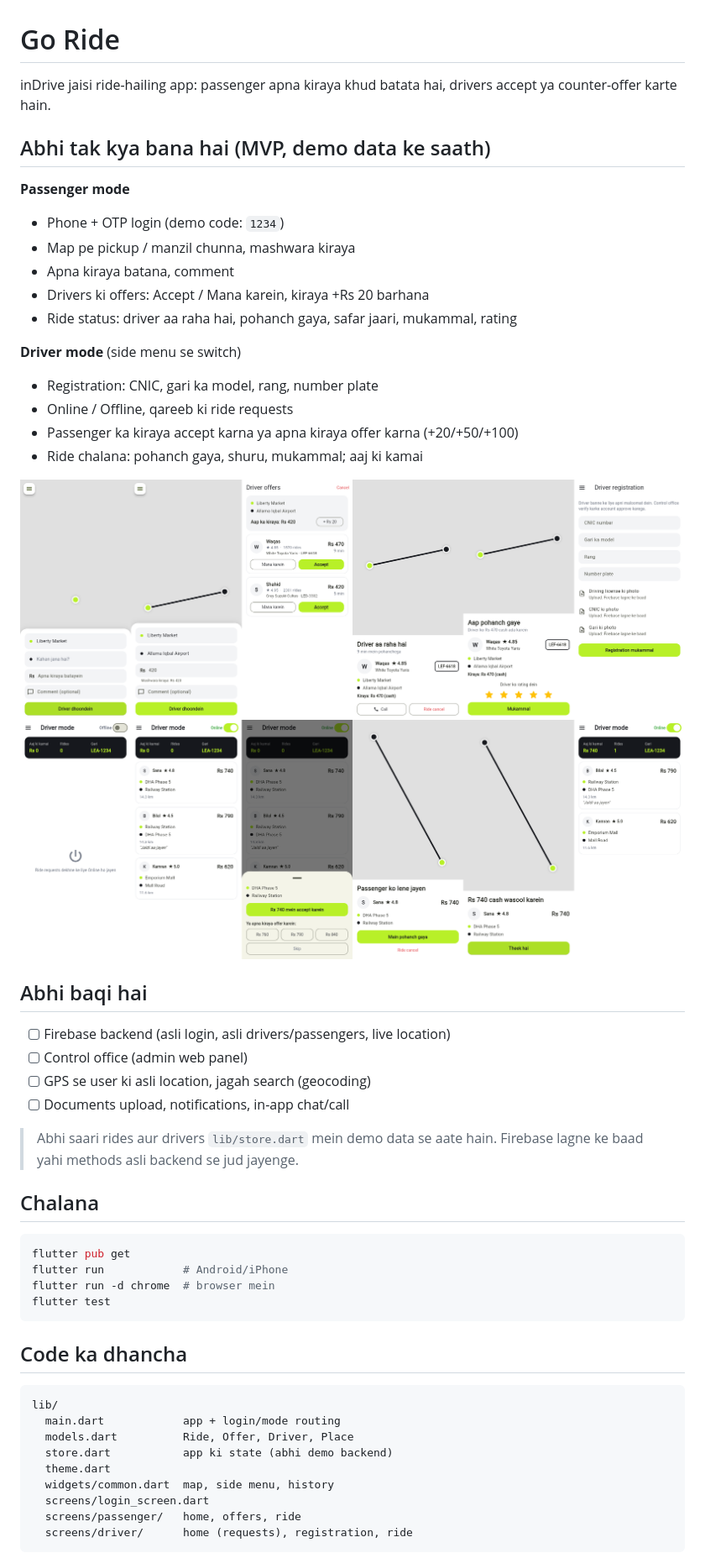
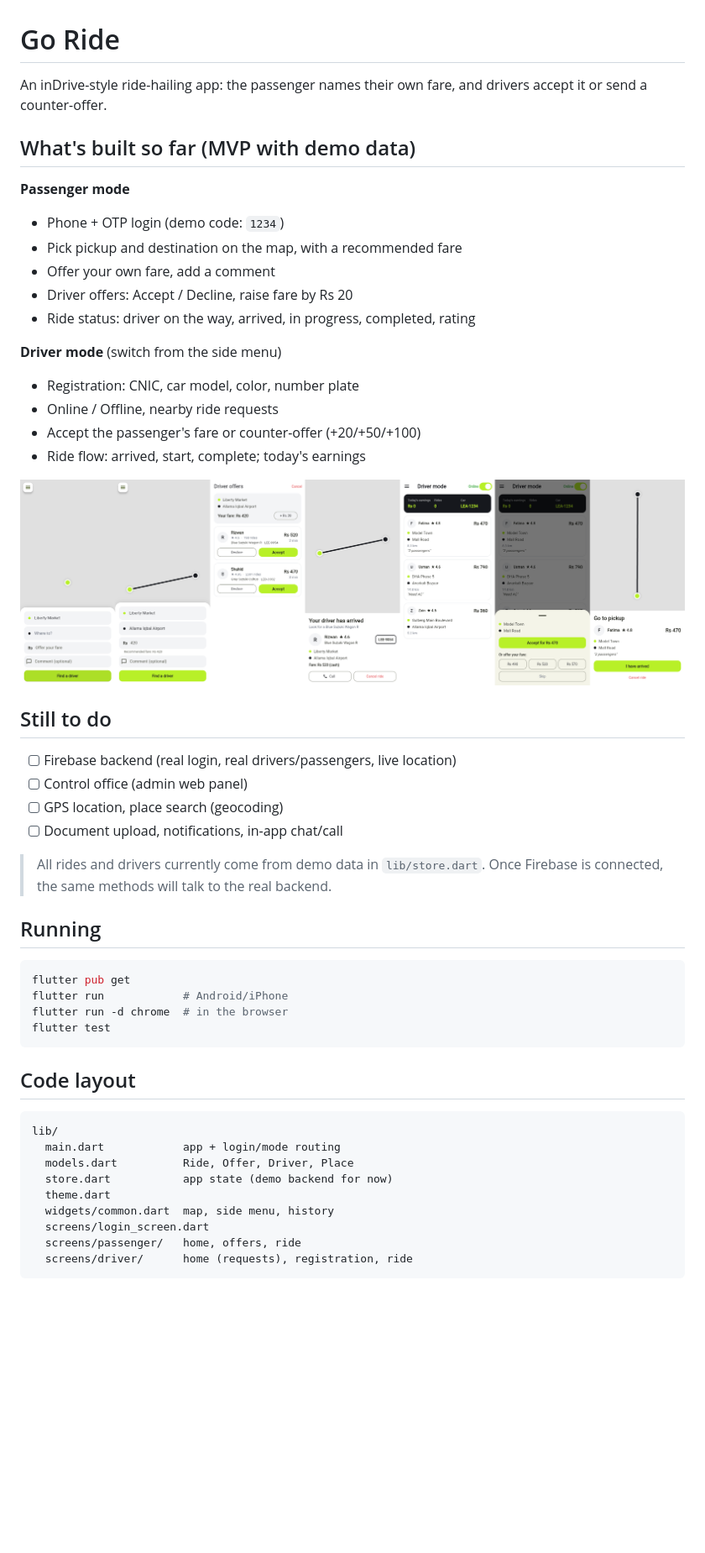
Before and after one commit to miqballhr9-lab/go-ride, a Markdown page: README.md, the part around the change. Shown at 84% size. Rendered like a GitHub page; pictures changed too: docs/app-flow.png (added), docs/driver-flow.png (deleted), docs/passenger-flow.png (deleted); blank space fills up the shorter version.

````diff
--- a/README.md
+++ b/README.md
@@ -1,48 +1,47 @@
 # Go Ride
 
-inDrive jaisi ride-hailing app: passenger apna kiraya khud batata hai, drivers accept ya counter-offer karte hain.
+An inDrive-style ride-hailing app: the passenger names their own fare, and drivers accept it or send a counter-offer.
 
-## Abhi tak kya bana hai (MVP, demo data ke saath)
+## What's built so far (MVP with demo data)
 
 **Passenger mode**
 - Phone + OTP login (demo code: `1234`)
-- Map pe pickup / manzil chunna, mashwara kiraya
-- Apna kiraya batana, comment
-- Drivers ki offers: Accept / Mana karein, kiraya +Rs 20 barhana
-- Ride status: driver aa raha hai, pohanch gaya, safar jaari, mukammal, rating
+- Pick pickup and destination on the map, with a recommended fare
+- Offer your own fare, add a comment
+- Driver offers: Accept / Decline, raise fare by Rs 20
+- Ride status: driver on the way, arrived, in progress, completed, rating
 
-**Driver mode** (side menu se switch)
-- Registration: CNIC, gari ka model, rang, number plate
-- Online / Offline, qareeb ki ride requests
-- Passenger ka kiraya accept karna ya apna kiraya offer karna (+20/+50/+100)
-- Ride chalana: pohanch gaya, shuru, mukammal; aaj ki kamai
+**Driver mode** (switch from the side menu)
+- Registration: CNIC, car model, color, number plate
+- Online / Offline, nearby ride requests
+- Accept the passenger's fare or counter-offer (+20/+50/+100)
+- Ride flow: arrived, start, complete; today's earnings
 
-![Passenger flow](docs/passenger-flow.png)
-![Driver flow](docs/driver-flow.png)
+![App flow](docs/app-flow.png)
 
-## Abhi baqi hai
-- [ ] Firebase backend (asli login, asli drivers/passengers, live location)
+## Still to do
+- [ ] Firebase backend (real login, real drivers/passengers, live location)
 - [ ] Control office (admin web panel)
-- [ ] GPS se user ki asli location, jagah search (geocoding)
-- [ ] Documents upload, notifications, in-app chat/call
+- [ ] GPS location, place search (geocoding)
+- [ ] Document upload, notifications, in-app chat/call
 
-> Abhi saari rides aur drivers `lib/store.dart` mein demo data se aate hain.
-> Firebase lagne ke baad yahi methods asli backend se jud jayenge.
+> All rides and drivers currently come from demo data in `lib/store.dart`.
+> Once Firebase is connected, the same methods will talk to the real backend.
 
-## Chalana
+## Running
 ```bash
 flutter pub get
 flutter run            # Android/iPhone
-flutter run -d chrome  # browser mein
+flutter run -d chrome  # in the browser
 flutter test
 ```
 
-## Code ka dhancha
+## Code layout
 ```
 lib/
   main.dart            app + login/mode routing
   models.dart          Ride, Offer, Driver, Place
-  store.dart           app ki state (abhi demo backend)
+  store.dart           app state (demo backend for now)
   theme.dart
   widgets/common.dart  map, side menu, history
   screens/login_screen.dart
````
Also changed, not shown: 10 other files.
